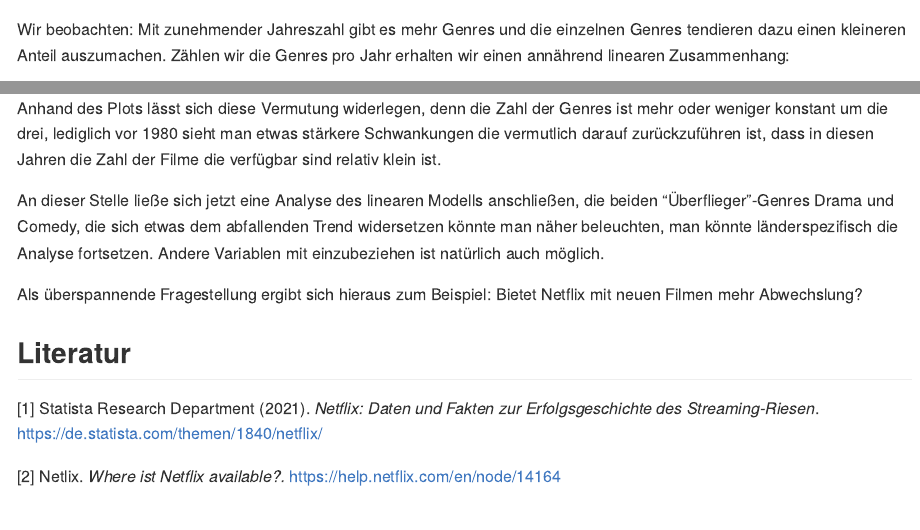
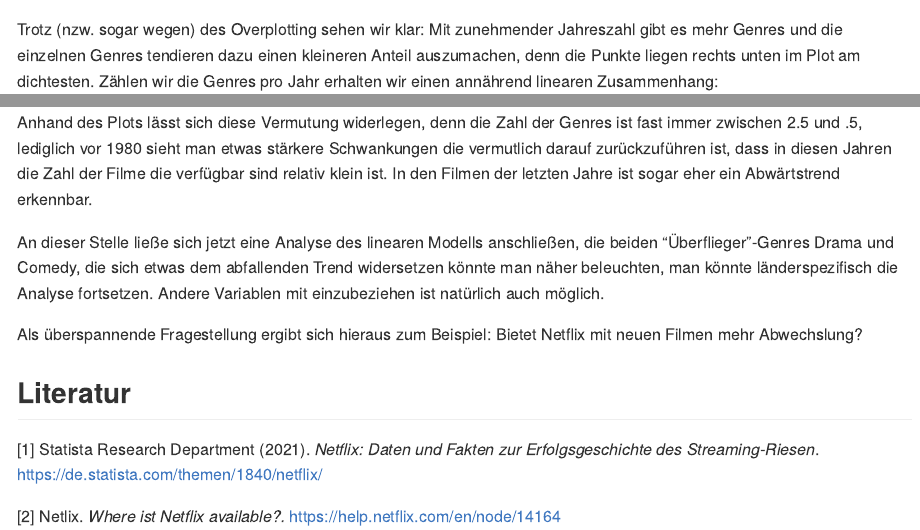
Before and after one commit to SimonKeil/R-data-analysis-netflix, an R Markdown document (Bericht_Henke_Keil_Reichmann.Rmd): the page in a window 1100 px wide, from 7760 px down, and a second part further down, joined at a grey line. Rendered offline with R 4.5, knitr and Pandoc, with nearby package versions; some code elsewhere in the file could not run offline; long lines of code are wrapped.

````diff
--- a/Bericht_Henke_Keil_Reichmann.Rmd
+++ b/Bericht_Henke_Keil_Reichmann.Rmd
@@ -326,7 +326,7 @@
   ggplot(aes(x = year, y = prop, color = Genre)) + geom_point()
 ```
 
-Wir beobachten: Mit zunehmender Jahreszahl gibt es mehr Genres und die einzelnen Genres tendieren dazu einen kleineren Anteil auszumachen. Zählen wir die Genres pro Jahr erhalten wir einen annährend linearen Zusammenhang:
+Trotz (nzw. sogar wegen) des Overplotting sehen wir klar: Mit zunehmender Jahreszahl gibt es mehr Genres und die einzelnen Genres tendieren dazu einen kleineren Anteil auszumachen, denn die Punkte liegen rechts unten im Plot am dichtesten. Zählen wir die Genres pro Jahr erhalten wir einen annährend linearen Zusammenhang:
 
 ```{r}
 temp <- data %>%
@@ -367,7 +367,7 @@
        x = "Jahr")
 ```
 
-Anhand des Plots lässt sich diese Vermutung widerlegen, denn die Zahl der Genres ist mehr oder weniger konstant um die drei, lediglich vor 1980 sieht man etwas stärkere Schwankungen die vermutlich darauf zurückzuführen ist, dass in diesen Jahren die Zahl der Filme die verfügbar sind relativ klein ist.
+Anhand des Plots lässt sich diese Vermutung widerlegen, denn die Zahl der Genres ist fast immer zwischen 2.5 und .5, lediglich vor 1980 sieht man etwas stärkere Schwankungen die vermutlich darauf zurückzuführen ist, dass in diesen Jahren die Zahl der Filme die verfügbar sind relativ klein ist. In den Filmen der letzten Jahre ist sogar eher ein Abwärtstrend erkennbar.
 
 An dieser Stelle ließe sich jetzt eine Analyse des linearen Modells anschließen, die beiden "Überflieger"-Genres Drama und Comedy, die sich etwas dem abfallenden Trend widersetzen könnte man näher beleuchten, man könnte länderspezifisch die Analyse fortsetzen. Andere Variablen mit einzubeziehen ist natürlich auch möglich.
 
````
Also changed, not shown: Bericht_Henke_Keil_Reichmann.md, Bericht_Henke_Keil_Reichmann_files/figure-gfm/unnamed-chunk-9-1.png, Bericht_Henke_Keil_Reichmann.Rmd (2 more changed lines).
